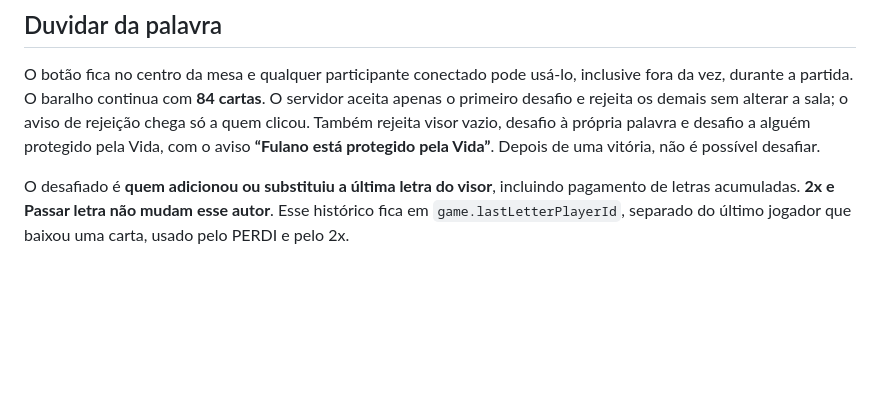
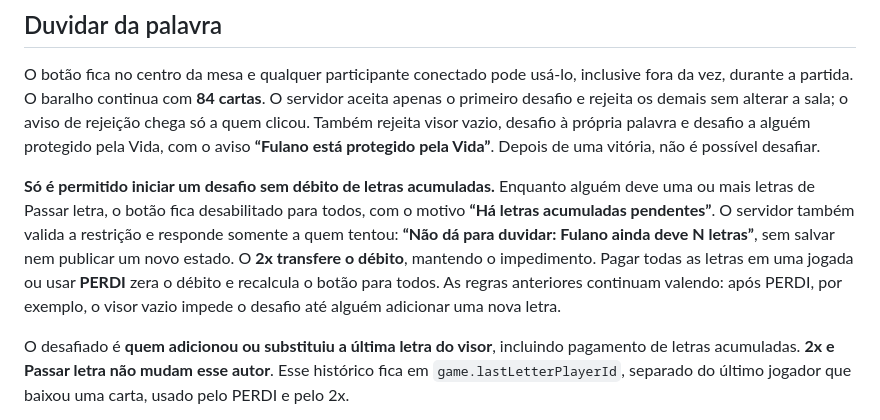
Before and after one commit to felipeferreiramarques90-web/capiletras-v2, a Markdown page: README.md, the part around the change. GitHub-like rendering; blank space fills up the shorter version.

Commit message:
Documenta restrição de desafio por débito de letras

```diff
--- a/README.md
+++ b/README.md
@@ -101,6 +101,8 @@ As cartas injogáveis ficam esmaecidas e desabilitadas, e as opções dos seleto
 
 O botão fica no centro da mesa e qualquer participante conectado pode usá-lo, inclusive fora da vez, durante a partida. O baralho continua com **84 cartas**. O servidor aceita apenas o primeiro desafio e rejeita os demais sem alterar a sala; o aviso de rejeição chega só a quem clicou. Também rejeita visor vazio, desafio à própria palavra e desafio a alguém protegido pela Vida, com o aviso **“Fulano está protegido pela Vida”**. Depois de uma vitória, não é possível desafiar.
 
+**Só é permitido iniciar um desafio sem débito de letras acumuladas.** Enquanto alguém deve uma ou mais letras de Passar letra, o botão fica desabilitado para todos, com o motivo **“Há letras acumuladas pendentes”**. O servidor também valida a restrição e responde somente a quem tentou: **“Não dá para duvidar: Fulano ainda deve N letras”**, sem salvar nem publicar um novo estado. O **2x transfere o débito**, mantendo o impedimento. Pagar todas as letras em uma jogada ou usar **PERDI** zera o débito e recalcula o botão para todos. As regras anteriores continuam valendo: após PERDI, por exemplo, o visor vazio impede o desafio até alguém adicionar uma nova letra.
+
 O desafiado é **quem adicionou ou substituiu a última letra do visor**, incluindo pagamento de letras acumuladas. **2x e Passar letra não mudam esse autor**. Esse histórico fica em `game.lastLetterPlayerId`, separado do último jogador que baixou uma carta, usado pelo PERDI e pelo 2x.
 
 Ao iniciar, as escolhas de cartas em andamento são canceladas, sem retirar cartas das mãos. Todos veem o desafio; jogadas, compras e o PERDI normal ficam suspensos. O servidor também rejeita jogadas enviadas com uma versão antiga da mesa, inclusive se chegarem depois do reset.
```
